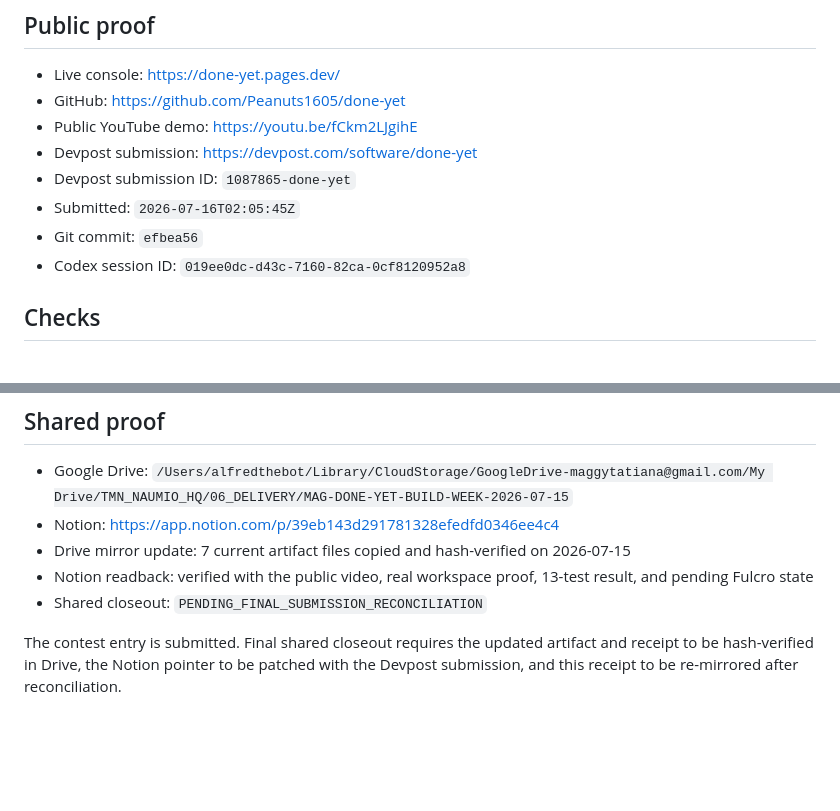
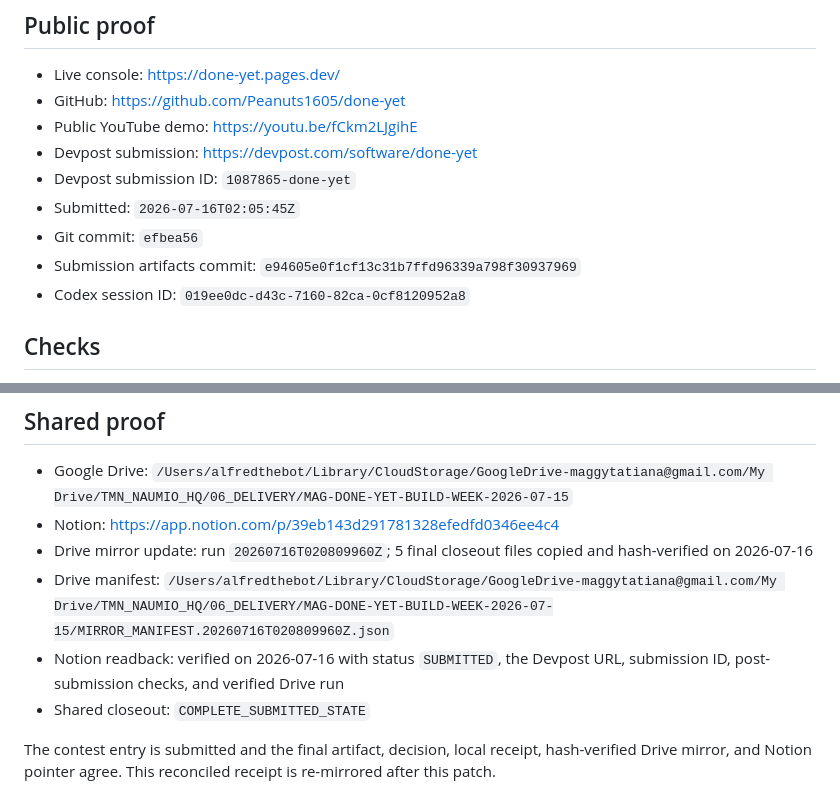
Before and after one commit to Peanuts1605/done-yet, a Markdown page: receipts/DONE_YET_BUILD_WEEK_RECEIPT_2026-07-15.md, 2 parts joined by grey strips. Rendered like a GitHub page; blank space fills up the shorter version.

Commit message:
docs: reconcile submitted proof

```diff
--- a/receipts/DONE_YET_BUILD_WEEK_RECEIPT_2026-07-15.md
+++ b/receipts/DONE_YET_BUILD_WEEK_RECEIPT_2026-07-15.md
@@ -31,6 +31,7 @@
 - Devpost submission ID: `1087865-done-yet`
 - Submitted: `2026-07-16T02:05:45Z`
 - Git commit: `efbea56`
+- Submission artifacts commit: `e94605e0f1cf13c31b7ffd96339a798f30937969`
 - Codex session ID: `019ee0dc-d43c-7160-82ca-0cf8120952a8`
 
 ## Checks
@@ -77,8 +78,9 @@ Fulcro is Claude. The live demo and repository were sent to Fulcro/Claude in Sla
 
 - Google Drive: `/Users/alfredthebot/Library/CloudStorage/GoogleDrive-maggytatiana@gmail.com/My Drive/TMN_NAUMIO_HQ/06_DELIVERY/MAG-DONE-YET-BUILD-WEEK-2026-07-15`
 - Notion: https://app.notion.com/p/39eb143d291781328efedfd0346ee4c4
-- Drive mirror update: 7 current artifact files copied and hash-verified on 2026-07-15
-- Notion readback: verified with the public video, real workspace proof, 13-test result, and pending Fulcro state
-- Shared closeout: `PENDING_FINAL_SUBMISSION_RECONCILIATION`
+- Drive mirror update: run `20260716T020809960Z`; 5 final closeout files copied and hash-verified on 2026-07-16
+- Drive manifest: `/Users/alfredthebot/Library/CloudStorage/GoogleDrive-maggytatiana@gmail.com/My Drive/TMN_NAUMIO_HQ/06_DELIVERY/MAG-DONE-YET-BUILD-WEEK-2026-07-15/MIRROR_MANIFEST.20260716T020809960Z.json`
+- Notion readback: verified on 2026-07-16 with status `SUBMITTED`, the Devpost URL, submission ID, post-submission checks, and verified Drive run
+- Shared closeout: `COMPLETE_SUBMITTED_STATE`
 
-The contest entry is submitted. Final shared closeout requires the updated artifact and receipt to be hash-verified in Drive, the Notion pointer to be patched with the Devpost submission, and this receipt to be re-mirrored after reconciliation.
+The contest entry is submitted and the final artifact, decision, local receipt, hash-verified Drive mirror, and Notion pointer agree. This reconciled receipt is re-mirrored after this patch.
```
